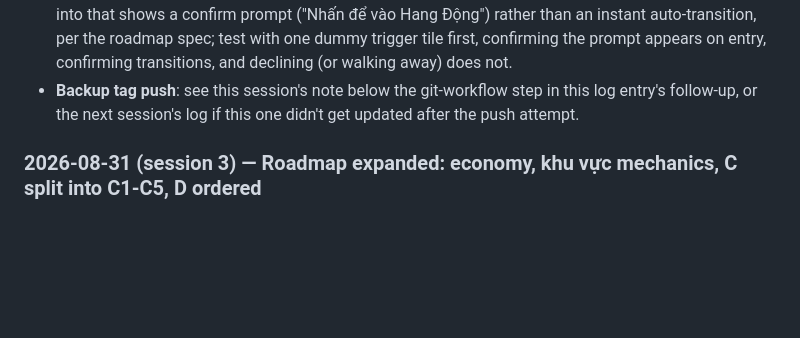
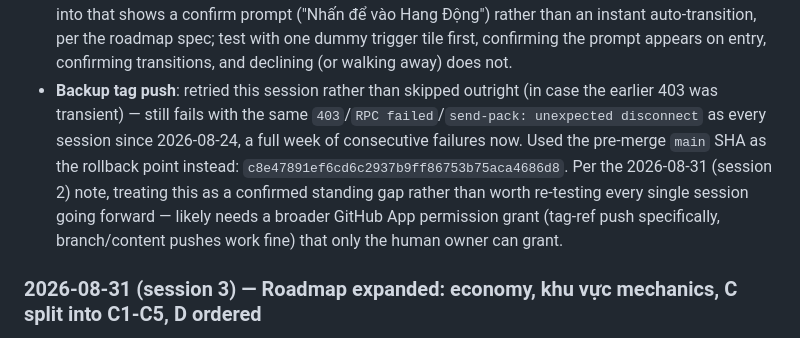
Before and after one commit to tokkcoin/Minh-Nhat-HA, a Markdown page: GAME_MAP_ROADMAP.md, the part around the change. Drawn GitHub-style; blank space fills up the shorter version.

Commit message:
docs: record the actual backup-tag-push outcome in GAME_MAP_ROADMAP.md
Small follow-up to the daily-dev-2026-08-31-3 merge — the log entry's
backup-tag-push bullet was written before the push was actually
attempted, so it pointed at itself instead of stating a result. Now
records what actually happened: same 403/RPC-failed as every session
since 2026-08-24, a full week running, pre-merge main SHA used as the
rollback point. Same "small doc-only follow-up committed directly to
main" pattern as the 2026-08-30 session used for this exact situation
(commit 230178c).

Co-Authored-By: Claude Sonnet 5 <noreply@anthropic.com>
Claude-Session: https://claude.ai/code/session_01XSsrsaMCtzRRMPEiDr1D1b

```diff
--- a/GAME_MAP_ROADMAP.md
+++ b/GAME_MAP_ROADMAP.md
@@ -280,9 +280,16 @@ consistent with this repo's existing Vietnamese wuxia flavor)
   the roadmap spec; test with one dummy trigger tile first, confirming
   the prompt appears on entry, confirming transitions, and declining (or
   walking away) does not.
-- **Backup tag push**: see this session's note below the git-workflow
-  step in this log entry's follow-up, or the next session's log if this
-  one didn't get updated after the push attempt.
+- **Backup tag push**: retried this session rather than skipped outright
+  (in case the earlier 403 was transient) — still fails with the same
+  `403`/`RPC failed`/`send-pack: unexpected disconnect` as every session
+  since 2026-08-24, a full week of consecutive failures now. Used the
+  pre-merge `main` SHA as the rollback point instead:
+  `c8e47891ef6cd6c2937b9ff86753b75aca4686d8`. Per the 2026-08-31
+  (session 2) note, treating this as a confirmed standing gap rather
+  than worth re-testing every single session going forward — likely
+  needs a broader GitHub App permission grant (tag-ref push specifically,
+  branch/content pushes work fine) that only the human owner can grant.
 
 ### 2026-08-31 (session 3) — Roadmap expanded: economy, khu vực mechanics, C split into C1-C5, D ordered
 Owner asked for more detail after reviewing the first draft. Added: a
```
